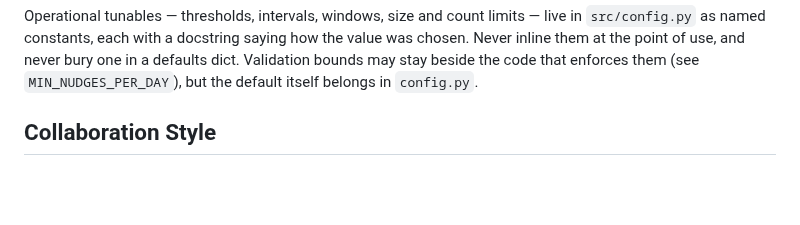
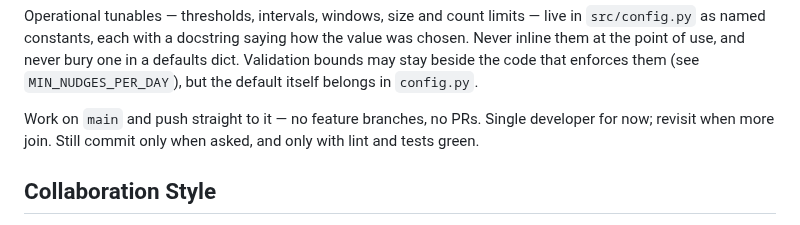
Before and after one commit to Alchemication/zdrowskit, a Markdown page: AGENTS.md, the part around the change. GitHub-like rendering; blank space fills up the shorter version.

```diff
--- a/AGENTS.md
+++ b/AGENTS.md
@@ -24,6 +24,10 @@ live in `src/config.py` as named constants, each with a docstring saying how the
 value was chosen. Never inline them at the point of use, and never bury one in a
 defaults dict. Validation bounds may stay beside the code that enforces them
 (see `MIN_NUDGES_PER_DAY`), but the default itself belongs in `config.py`.
+
+Work on `main` and push straight to it — no feature branches, no PRs. Single
+developer for now; revisit when more join. Still commit only when asked, and
+only with lint and tests green.
 
 ## Collaboration Style
 
```
Also changed, not shown: CLAUDE.md (+4 -0 lines).
